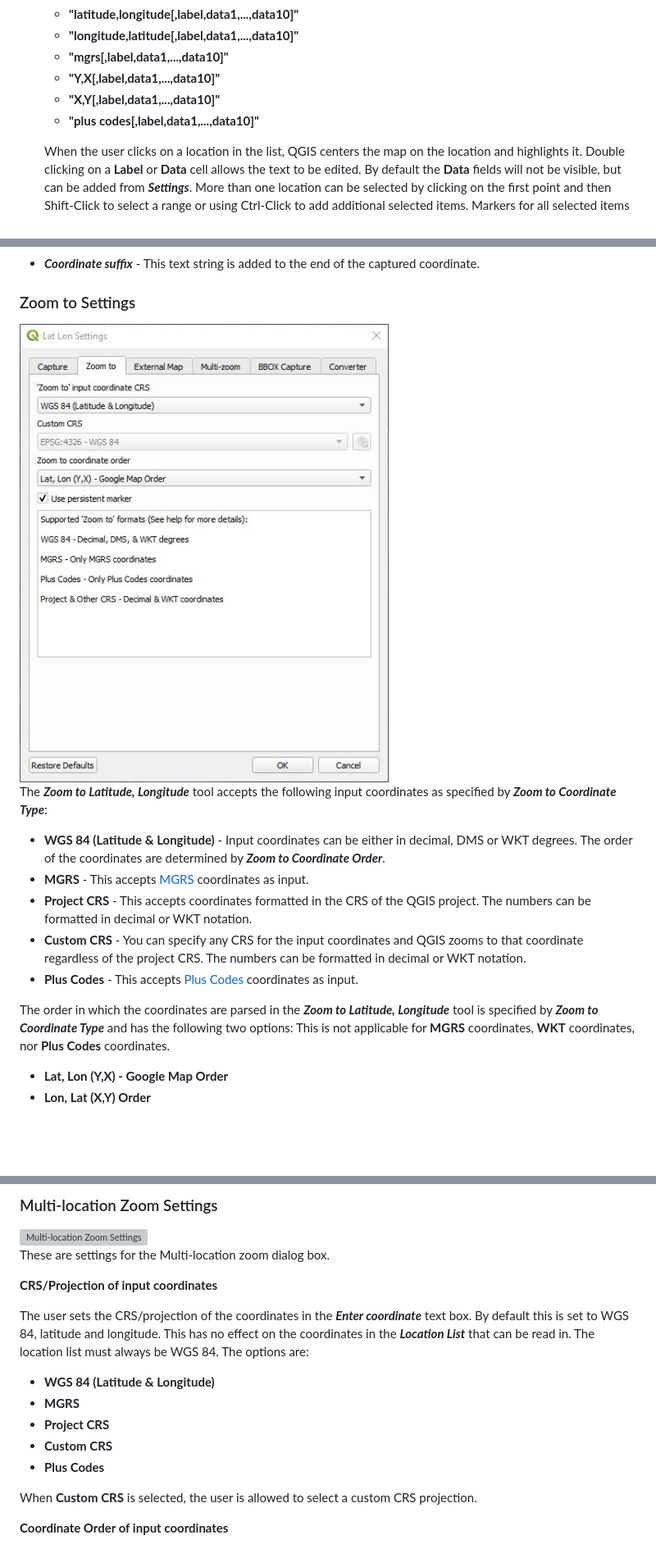
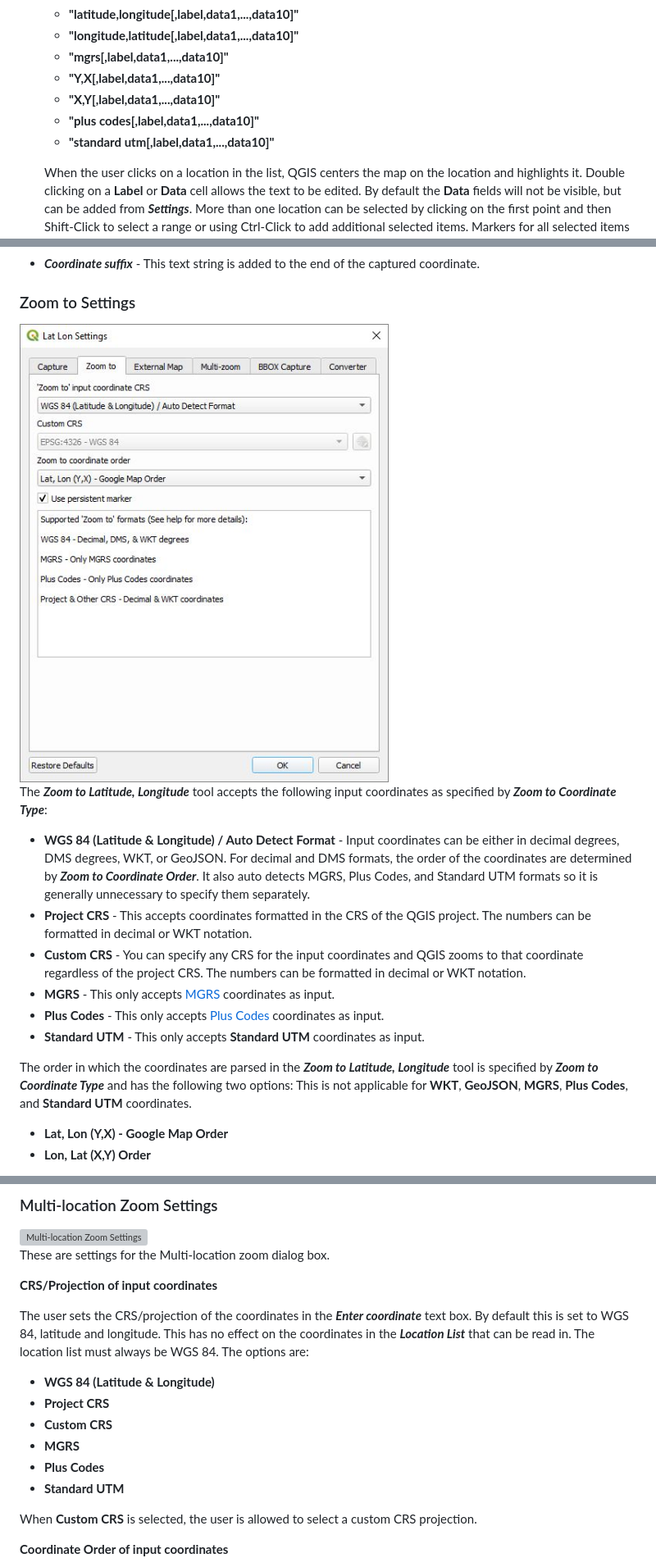
Before and after one commit to NationalSecurityAgency/qgis-latlontools-plugin, a Markdown page: readme.md, 3 parts joined by grey strips. Shown at 82% size. Drawn GitHub-style; pictures changed too: doc/settings2.jpg; blank space fills up the shorter version; grey boxes are pictures that could not be loaded.

```diff
--- a/readme.md
+++ b/readme.md
@@ -32,7 +32,8 @@ Some of the functions can be accessed from the ***Lat Lon Tools*** toolbar. If f
     * **"mgrs[,label,data1,...,data10]"**
     * **"Y,X[,label,data1,...,data10]"**
     * **"X,Y[,label,data1,...,data10]"**
-     * **"plus codes[,label,data1,...,data10]"**
+    * **"plus codes[,label,data1,...,data10]"**
+    * **"standard utm[,label,data1,...,data10]"**
 
     When the user clicks on a location in the list, QGIS centers the map on the location and highlights it. Double clicking on a **Label** or **Data** cell allows the text to be edited. By default the **Data** fields will not be visible, but can be added from ***Settings***. More than one location can be selected by clicking on the first point and then Shift-Click to select a range or using Ctrl-Click to add additional selected items. Markers for all selected items will be displayed. The following are additional functions.
     * <img src="doc/open.png" alt="Open"> ***Open Location List*** reads in a set of coordinates that are comma separated with an optional label. There should only be one location per line and formatted as **"latitude,longitude,label,data1,...,data10"** or simply **"latitude,longitude"**.
@@ -168,13 +169,14 @@ The order in which the coordinates are captured is determined by ***Coordinate o
 
 The ***Zoom to Latitude, Longitude*** tool accepts the following input coordinates as specified by ***Zoom to Coordinate Type***:
 
-* **WGS 84 (Latitude & Longitude)** - Input coordinates can be either in decimal, DMS or WKT degrees. The order of the coordinates are determined by ***Zoom to Coordinate Order***.
-* **MGRS** - This accepts [MGRS](https://en.wikipedia.org/wiki/Military_grid_reference_system) coordinates as input.
+* **WGS 84 (Latitude & Longitude) / Auto Detect Format** - Input coordinates can be either in decimal degrees, DMS degrees, WKT, or GeoJSON. For decimal and DMS formats, the order of the coordinates are determined by ***Zoom to Coordinate Order***. It also auto detects MGRS, Plus Codes, and Standard UTM formats so it is generally unnecessary to specify them separately.
 * **Project CRS** - This accepts coordinates formatted in the CRS of the QGIS project. The numbers can be formatted in decimal or WKT notation.
 * **Custom CRS** - You can specify any CRS for the input coordinates and QGIS zooms to that coordinate regardless of the project CRS. The numbers can be formatted in decimal or WKT notation.
-* **Plus Codes** - This accepts [Plus Codes](https://plus.codes/) coordinates as input.
+* **MGRS** - This only accepts [MGRS](https://en.wikipedia.org/wiki/Military_grid_reference_system) coordinates as input.
+* **Plus Codes** - This only accepts [Plus Codes](https://plus.codes/) coordinates as input.
+* **Standard UTM** - This only accepts **Standard UTM** coordinates as input.
 
-The order in which the coordinates are parsed in the ***Zoom to Latitude, Longitude*** tool is specified by ***Zoom to Coordinate Type*** and has the following two options: This is not applicable for **MGRS** coordinates, **WKT** coordinates, nor **Plus Codes** coordinates.
+The order in which the coordinates are parsed in the ***Zoom to Latitude, Longitude*** tool is specified by ***Zoom to Coordinate Type*** and has the following two options: This is not applicable for **WKT**, **GeoJSON**, **MGRS**, **Plus Codes**, and **Standard UTM** coordinates.
 
 * **Lat, Lon (Y,X) - Google Map Order**
 * **Lon, Lat (X,Y) Order**
@@ -220,10 +222,11 @@ These are settings for the Multi-location zoom dialog box.
 The user sets the CRS/projection of the coordinates in the ***Enter coordinate*** text box. By default this is set to WGS 84, latitude and longitude. This has no effect on the coordinates in the ***Location List*** that can be read in. The location list must always be WGS 84. The options are:
 
 * **WGS 84 (Latitude &amp; Longitude)**
-* **MGRS**
 * **Project CRS**
 * **Custom CRS**
+* **MGRS**
 * **Plus Codes**
+* **Standard UTM**
 
 When **Custom CRS** is selected, the user is allowed to select a custom CRS projection.
 
```
Also changed, not shown: other parts of readme.md (+2 -2 lines), 4 other files.
